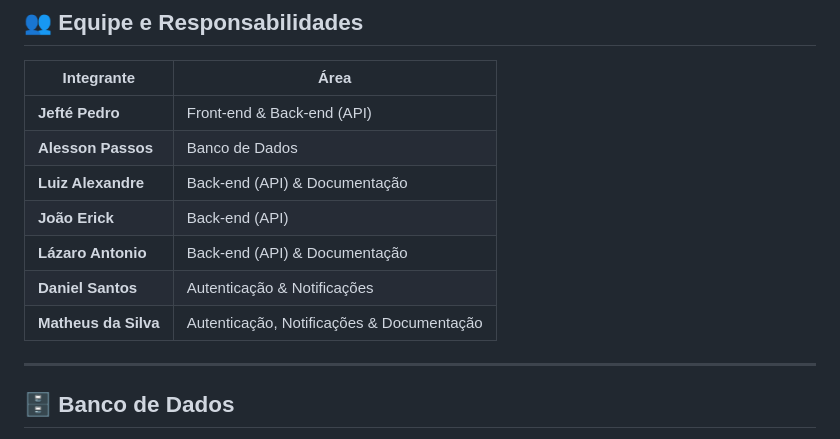
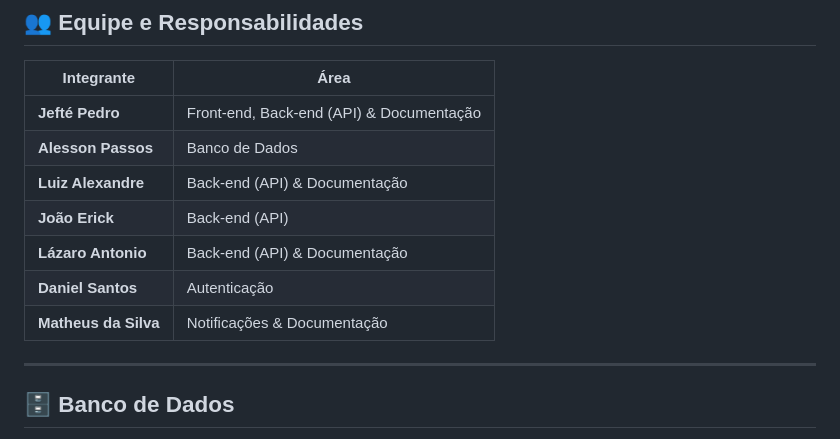
Before and after one commit to Jefte-Pedro/Projeto-EDJM, a Markdown page: README.md, the part around the change. Drawn GitHub-style.

Commit message:
Update team responsibilities in README.md

```diff
--- a/README.md
+++ b/README.md
@@ -58,13 +58,13 @@ web-school-library/
 
 | Integrante | Área |
 |---|---|
-| **Jefté Pedro** | Front-end & Back-end (API) |
+| **Jefté Pedro** | Front-end, Back-end (API) & Documentação |
 | **Alesson Passos** | Banco de Dados |
 | **Luiz Alexandre** | Back-end (API) & Documentação |
 | **João Erick** | Back-end (API) |
 | **Lázaro Antonio** | Back-end (API) & Documentação |
-| **Daniel Santos** | Autenticação & Notificações |
-| **Matheus da Silva** | Autenticação, Notificações & Documentação |
+| **Daniel Santos** | Autenticação  |
+| **Matheus da Silva** |  Notificações & Documentação |
 
 ---
 
```
